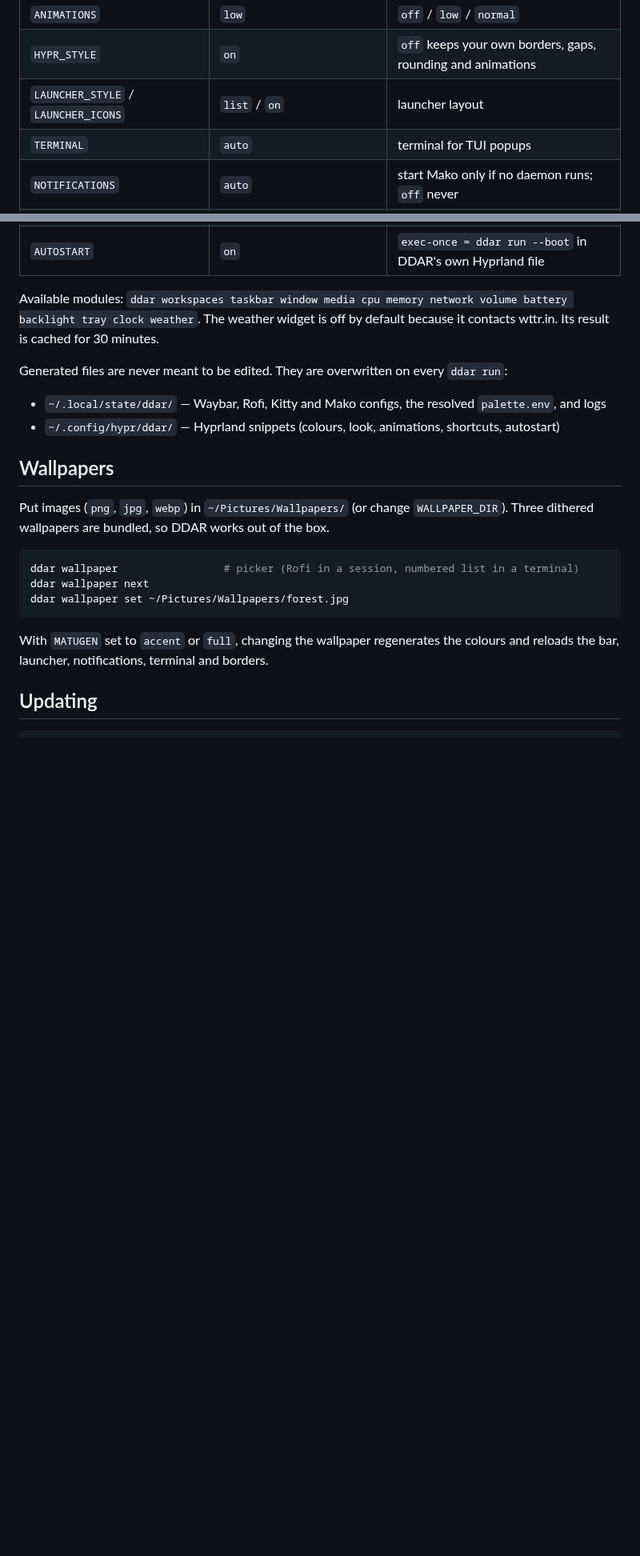
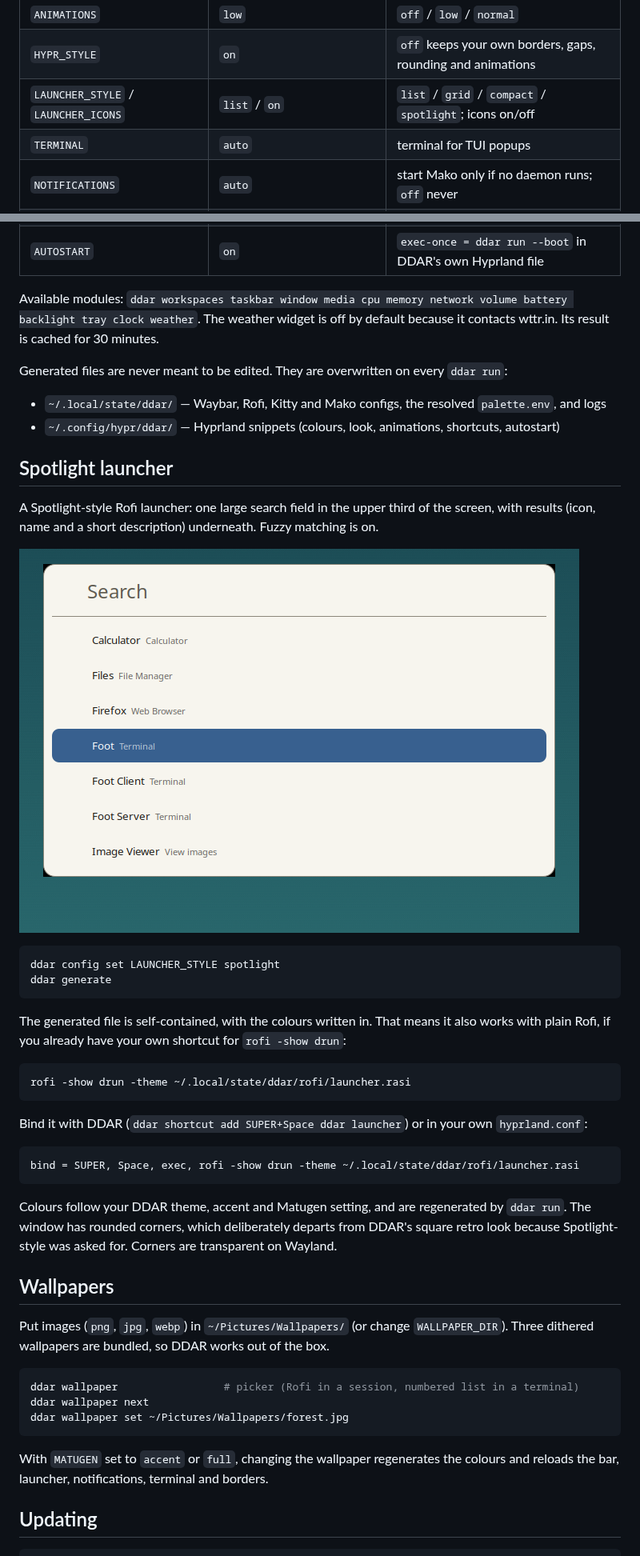
Before and after one commit to davidovicbtw/retro-rice-ddar, a Markdown page: README.md, 2 parts joined by grey strips. Shown at 80% size. Drawn GitHub-style; pictures changed too: docs/screenshots/launcher-spotlight.png (added); blank space fills up the shorter version.

Commit message:
Add a Spotlight-style Rofi launcher
LAUNCHER_STYLE=spotlight: a single large search field in the upper third
of the screen with icon + name + generic name results and fzf matching.
The generated rasi is self-contained (colours inlined), so it also works
as `rofi -show drun -theme ~/.local/state/ddar/rofi/launcher.rasi` from an
existing keybind.

Co-Authored-By: Claude Opus 5.5 <noreply@anthropic.com>
Claude-Session: https://claude.ai/code/session_01V9YVN8yAFD4HcUAbNcsCmV

````diff
--- a/README.md
+++ b/README.md
@@ -202,7 +202,7 @@ Your settings live in `~/.config/ddar/ddar.conf` (comments explain each key). Ch
 | `TRANSPARENCY` | `0` | 0–60 % for the bar and launcher |
 | `ANIMATIONS` | `low` | `off` / `low` / `normal` |
 | `HYPR_STYLE` | `on` | `off` keeps your own borders, gaps, rounding and animations |
-| `LAUNCHER_STYLE` / `LAUNCHER_ICONS` | `list` / `on` | launcher layout |
+| `LAUNCHER_STYLE` / `LAUNCHER_ICONS` | `list` / `on` | `list` / `grid` / `compact` / `spotlight`; icons on/off |
 | `TERMINAL` | `auto` | terminal for TUI popups |
 | `NOTIFICATIONS` | `auto` | start Mako only if no daemon runs; `off` never |
 | `WEATHER_LOCATION` | *(empty)* | city for the weather widget (empty = by IP via wttr.in) |
@@ -214,6 +214,31 @@ Generated files are never meant to be edited. They are overwritten on every `dda
 
 - `~/.local/state/ddar/` — Waybar, Rofi, Kitty and Mako configs, the resolved `palette.env`, and logs
 - `~/.config/hypr/ddar/` — Hyprland snippets (colours, look, animations, shortcuts, autostart)
+
+## Spotlight launcher
+
+A Spotlight-style Rofi launcher: one large search field in the upper third of the screen, with results (icon, name and a short description) underneath. Fuzzy matching is on.
+
+![spotlight launcher](docs/screenshots/launcher-spotlight.png)
+
+```sh
+ddar config set LAUNCHER_STYLE spotlight
+ddar generate
+```
+
+The generated file is self-contained, with the colours written in. That means it also works with plain Rofi, if you already have your own shortcut for `rofi -show drun`:
+
+```sh
+rofi -show drun -theme ~/.local/state/ddar/rofi/launcher.rasi
+```
+
+Bind it with DDAR (`ddar shortcut add SUPER+Space ddar launcher`) or in your own `hyprland.conf`:
+
+```
+bind = SUPER, Space, exec, rofi -show drun -theme ~/.local/state/ddar/rofi/launcher.rasi
+```
+
+Colours follow your DDAR theme, accent and Matugen setting, and are regenerated by `ddar run`. The window has rounded corners, which deliberately departs from DDAR's square retro look because Spotlight-style was asked for. Corners are transparent on Wayland.
 
 ## Wallpapers
 
````
Also changed, not shown: other parts of README.md (+1 -1 lines), 5 other files.
